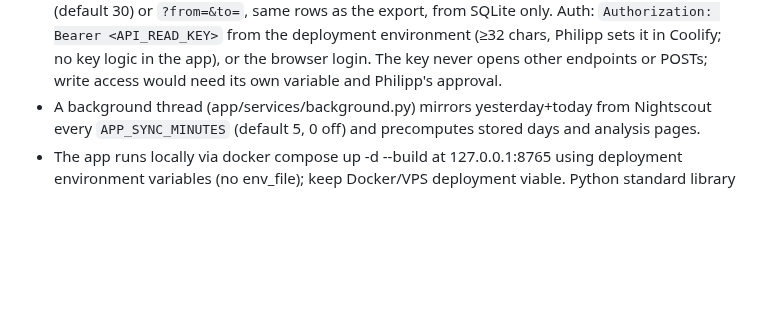
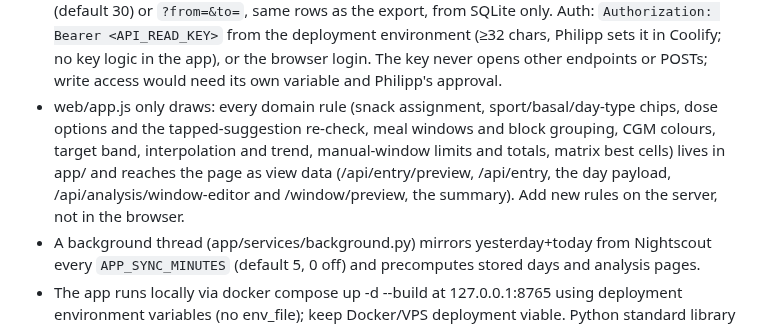
Before and after one commit to PhilippKuhnhardt/diabetes-assistent, a Markdown page: AGENTS.md, the part around the change. Rendered like a GitHub page; blank space fills up the shorter version.

```diff
--- a/AGENTS.md
+++ b/AGENTS.md
@@ -14,5 +14,6 @@
 - Carb entries can carry a three-level carb certainty `[DAQ:weighed]` (gewogen), `[DAQ:known]` (halbwegs sicher: known dish or FDDB AI), `[DAQ:unsure]` (no serious estimate; older unsure marks keep this meaning), API field `carbs_certainty`, plus `[DAQ:fat]` (fett-/eiweißreich) in the Nightscout note; a meal shows the least certain level of its marked counted carb entries and the fat mark when any has it. They are recorded and exported only and change no calculation until Philipp approves a use.
 - `/api/export` (Einstellungen → Datenexport, login required) returns a ZIP of CSVs (meals, window events, CGM, treatments, basal, profile) from SQLite only, for developing the prediction formula offline; never commit exported personal data.
 - Read API for scripts and agents (user request 2026-10-07): `GET /api/v1` (index), `/api/v1/{meals,window-events,entries,treatments,basal,data,profile}` with `?days=N` (default 30) or `?from=&to=`, same rows as the export, from SQLite only. Auth: `Authorization: Bearer <API_READ_KEY>` from the deployment environment (≥32 chars, Philipp sets it in Coolify; no key logic in the app), or the browser login. The key never opens other endpoints or POSTs; write access would need its own variable and Philipp's approval.
+- web/app.js only draws: every domain rule (snack assignment, sport/basal/day-type chips, dose options and the tapped-suggestion re-check, meal windows and block grouping, CGM colours, target band, interpolation and trend, manual-window limits and totals, matrix best cells) lives in app/ and reaches the page as view data (/api/entry/preview, /api/entry, the day payload, /api/analysis/window-editor and /window/preview, the summary). Add new rules on the server, not in the browser.
 - A background thread (app/services/background.py) mirrors yesterday+today from Nightscout every `APP_SYNC_MINUTES` (default 5, 0 off) and precomputes stored days and analysis pages.
 - The app runs locally via docker compose up -d --build at 127.0.0.1:8765 using deployment environment variables (no env_file); keep Docker/VPS deployment viable. Python standard library serves the API and static site. Run python3 -m unittest discover -s tests -v and node --check web/app.js after calculation or UI changes.
```
Also changed, not shown: README.md (+1 -1 lines).
